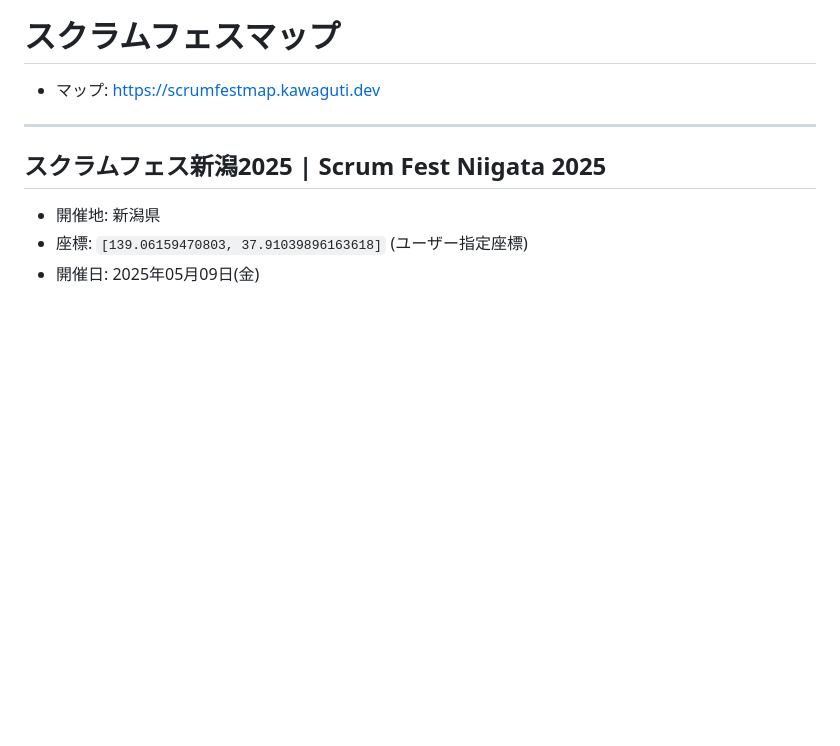
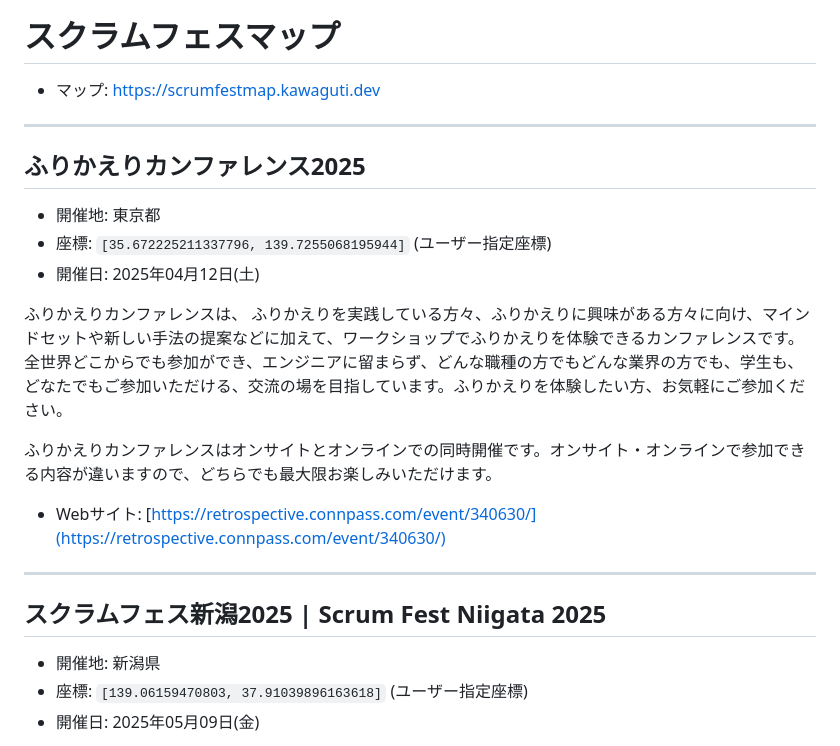
Before and after one commit to kawaguti/ScrumFestMapViewer, a Markdown page: all-events.md, the part around the change. GitHub-like rendering; blank space fills up the shorter version.

Commit message:
ふりかえりカンファレンス2025を追加

```diff
--- a/all-events.md
+++ b/all-events.md
@@ -1,6 +1,21 @@
 # スクラムフェスマップ
 
 - マップ: https://scrumfestmap.kawaguti.dev
+
+---
+
+## ふりかえりカンファレンス2025
+
+- 開催地: 東京都
+- 座標: `[35.672225211337796, 139.7255068195944]` (ユーザー指定座標)
+- 開催日: 2025年04月12日(土)
+
+ふりかえりカンファレンスは、 ふりかえりを実践している方々、ふりかえりに興味がある方々に向け、マインドセットや新しい手法の提案などに加えて、ワークショップでふりかえりを体験できるカンファレンスです。
+全世界どこからでも参加ができ、エンジニアに留まらず、どんな職種の方でもどんな業界の方でも、学生も、どなたでもご参加いただける、交流の場を目指しています。ふりかえりを体験したい方、お気軽にご参加ください。
+
+ふりかえりカンファレンスはオンサイトとオンラインでの同時開催です。オンサイト・オンラインで参加できる内容が違いますので、どちらでも最大限お楽しみいただけます。
+
+- Webサイト: [https://retrospective.connpass.com/event/340630/](https://retrospective.connpass.com/event/340630/)
 
 ---
 
```
